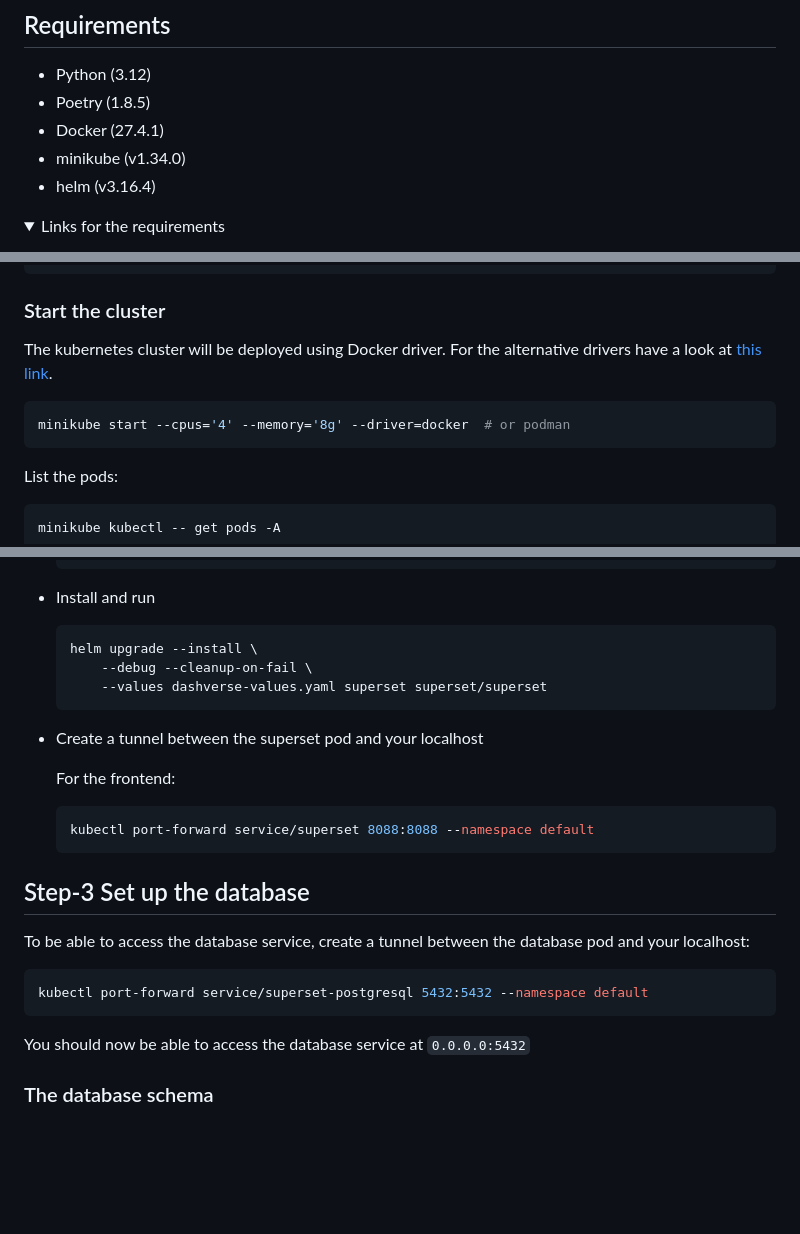
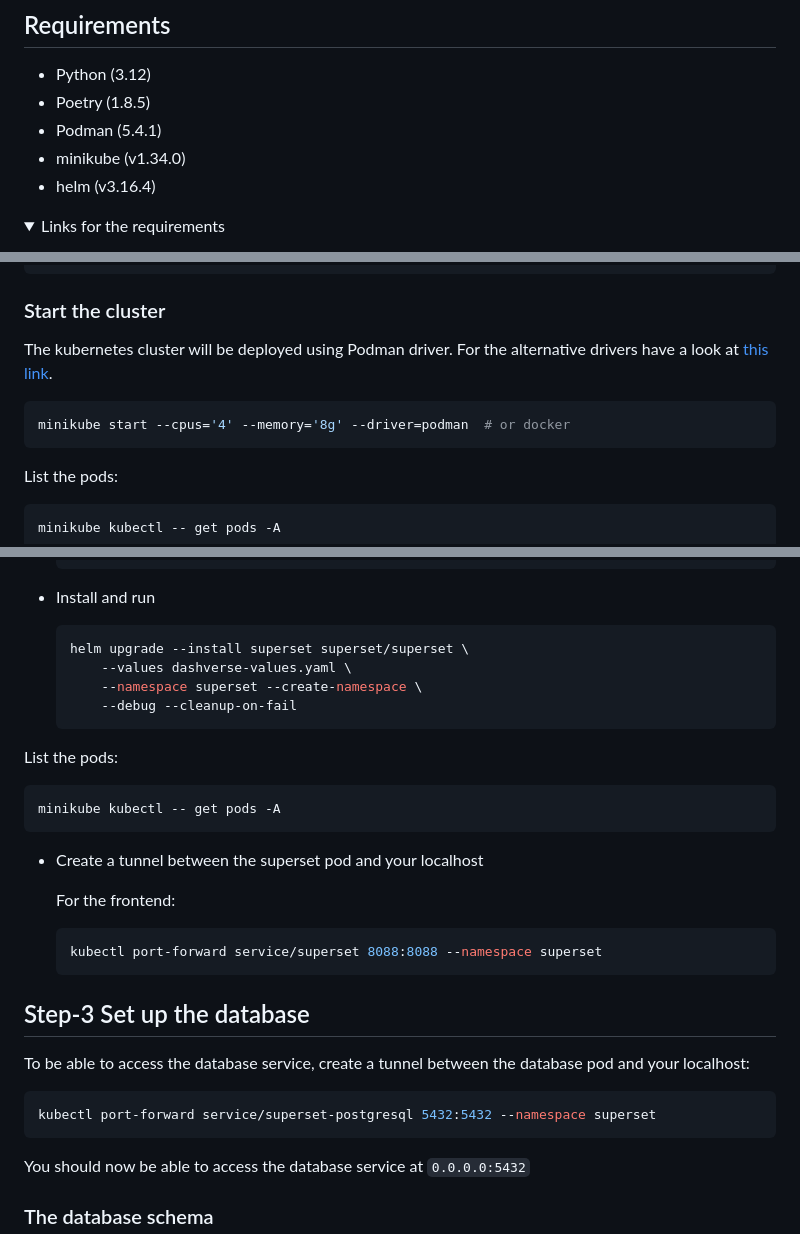
Before and after one commit to EVERSE-ResearchSoftware/DashVERSE, a Markdown page: README.md, 3 parts joined by grey strips. Rendered like a GitHub page; folded sections open; blank space fills up the shorter version.

Commit message:
update README.md: switch to podman, use superset namespace

````diff
--- a/README.md
+++ b/README.md
@@ -13,7 +13,7 @@ The dashboard prototype for the [EVERSE project](https://everse.software/).
 
 - Python (3.12)
 - Poetry (1.8.5)
-- Docker (27.4.1)
+- Podman (5.4.1)
 - minikube (v1.34.0)
 - helm (v3.16.4)
 
@@ -72,10 +76,10 @@ Kustomize Version: v5.4.2
 
 ### Start the cluster
 
- The kubernetes cluster will be deployed using Docker driver. For the alternative drivers have a look at [this link](https://minikube.sigs.k8s.io/docs/drivers/).
+ The kubernetes cluster will be deployed using Podman driver. For the alternative drivers have a look at [this link](https://minikube.sigs.k8s.io/docs/drivers/).
 
 ```shell
-minikube start --cpus='4' --memory='8g' --driver=docker  # or podman
+minikube start --cpus='4' --memory='8g' --driver=podman  # or docker
 ```
 
 List the pods:
@@ -101,17 +105,24 @@ minikube kubectl -- get pods -A
 - Install and run
 
     ```shell
-    helm upgrade --install \
-        --debug --cleanup-on-fail \
-        --values dashverse-values.yaml superset superset/superset
+    helm upgrade --install superset superset/superset \
+        --values dashverse-values.yaml \
+        --namespace superset --create-namespace \
+        --debug --cleanup-on-fail
     ```
+
+List the pods:
+
+```shell
+minikube kubectl -- get pods -A
+```
 
 - Create a tunnel between the superset pod and your localhost
 
     For the frontend:
 
     ```shell
-    kubectl port-forward service/superset 8088:8088 --namespace default
+    kubectl port-forward service/superset 8088:8088 --namespace superset
     ```
 
 ## Step-3 Set up the database
@@ -119,7 +130,7 @@ minikube kubectl -- get pods -A
 To be able to access the database service, create a tunnel between the database pod and your localhost:
 
 ```shell
-kubectl port-forward service/superset-postgresql 5432:5432 --namespace default
+kubectl port-forward service/superset-postgresql 5432:5432 --namespace superset
 ```
 
 You should now be able to access the database service at `0.0.0.0:5432`
````
Also changed, not shown: other parts of README.md (+4 -0 lines).
